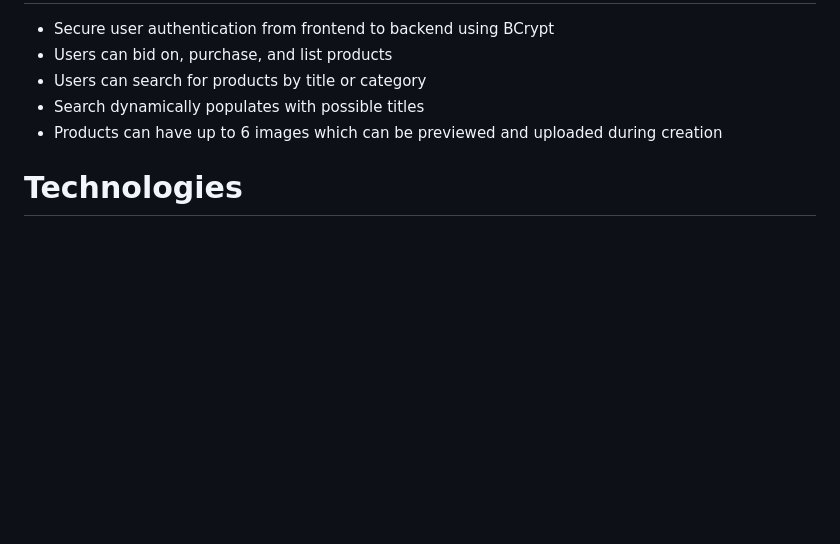
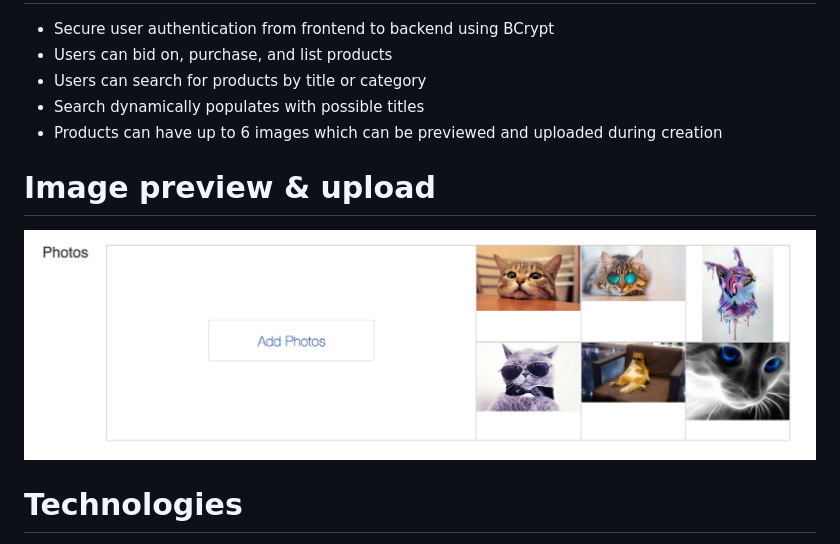
Before and after one commit to wburke415/GarageSale, a Markdown page: README.md, the part around the change printed below. GitHub-like rendering; pictures changed too: app/assets/images/preview_snippet.png; blank space fills up the shorter version.

Commit message:
Add image to readme

```diff
--- a/README.md
+++ b/README.md
@@ -12,6 +12,10 @@ The project was designed and built during a 10 day timeframe, and I plan to make
 * Search dynamically populates with possible titles
 * Products can have up to 6 images which can be previewed and uploaded during creation
 
+# Image preview & upload
+
+![preview_snippet](/app/assets/images/preview_snippet.png)
+
 # Technologies
 
 Rails was used for this project on the backend due to its built in support for relational databases and simple routing. Since this was a small scale portfolio project, convenience and simplicity were chosen over scalability.
```
Also changed, not shown: other parts of README.md (+0 -2 lines).
